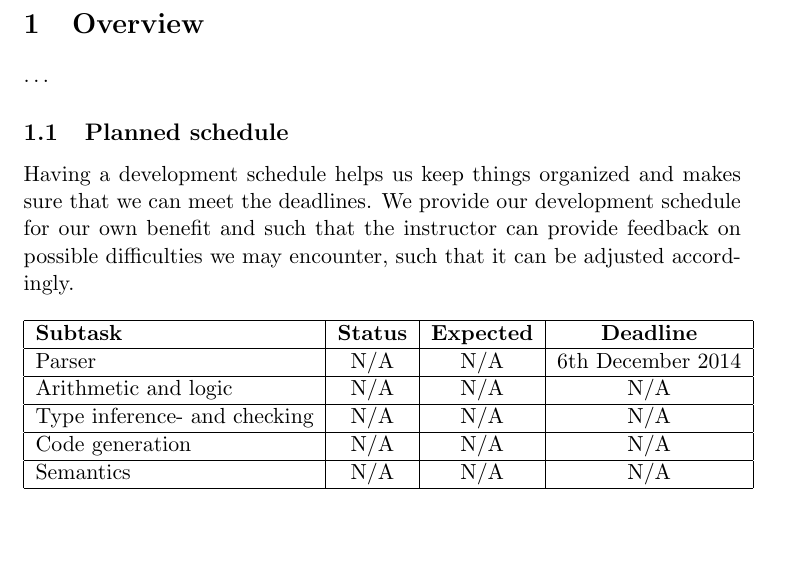
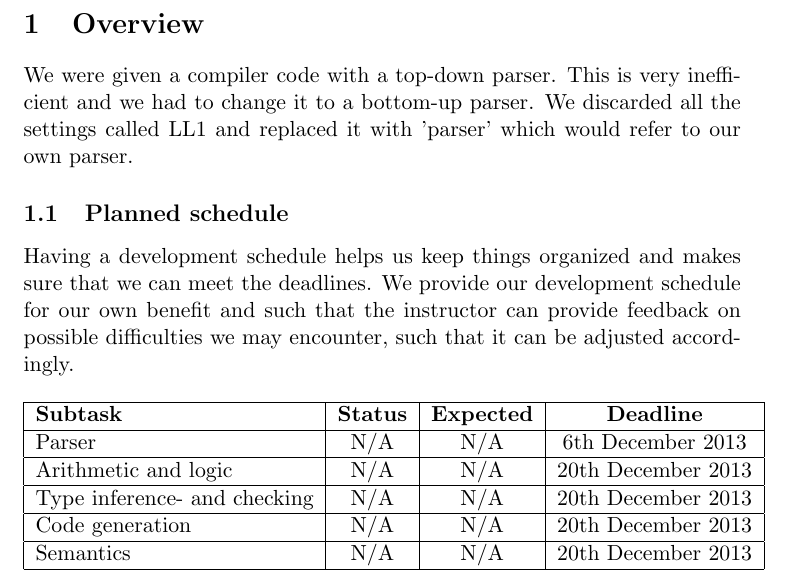
Before and after one commit to CasperBHansen/OV, a LaTeX paper (G/milestone.tex): part of page 2 of 3 before the commit and part of page 2 of 4 after it, cut so that both start at the same text, the shorter picture padded with empty space. Compiled offline with pdfLaTeX.

Commit message:
deadlines changed from N/A and small overview written

```diff
--- a/G/milestone.tex
+++ b/G/milestone.tex
@@ -43,7 +43,9 @@ Each subtask will be addressed in its own subsection of the document.
 
 \clearpage
 \section{Overview}
-\ldots
+We were given a compiler code with a top-down parser. This is very inefficient
+and we had to change it to a bottom-up parser. We discarded all the settings
+called LL1 and replaced it with 'parser' which would refer to our own parser.
 
 \subsection{Planned schedule}
 Having a development schedule helps us keep things organized and makes sure
@@ -55,11 +57,11 @@ difficulties we may encounter, such that it can be  adjusted accordingly.
 	\begin{tabular}{|l|c|c|c|}
 		\hline
 		{\bf Subtask} & {\bf Status} & {\bf Expected} & {\bf Deadline} \\ \hline
-		Parser & N/A & N/A & 6th December 2014 \\ \hline
-		Arithmetic and logic & N/A & N/A & N/A \\ \hline
-		Type inference- and checking & N/A & N/A & N/A \\ \hline
-		Code generation & N/A & N/A & N/A \\ \hline
-		Semantics & N/A & N/A & N/A \\ \hline
+		Parser & N/A & N/A & 6th December 2013 \\ \hline
+		Arithmetic and logic & N/A & N/A & 20th December 2013 \\ \hline
+		Type inference- and checking & N/A & N/A & 20th December 2013 \\ \hline
+		Code generation & N/A & N/A & 20th December 2013 \\ \hline
+		Semantics & N/A & N/A & 20th December 2013 \\ \hline
 	\end{tabular}
 	\label{table:schedule}
 	\caption{Our planned development schedule}
```
